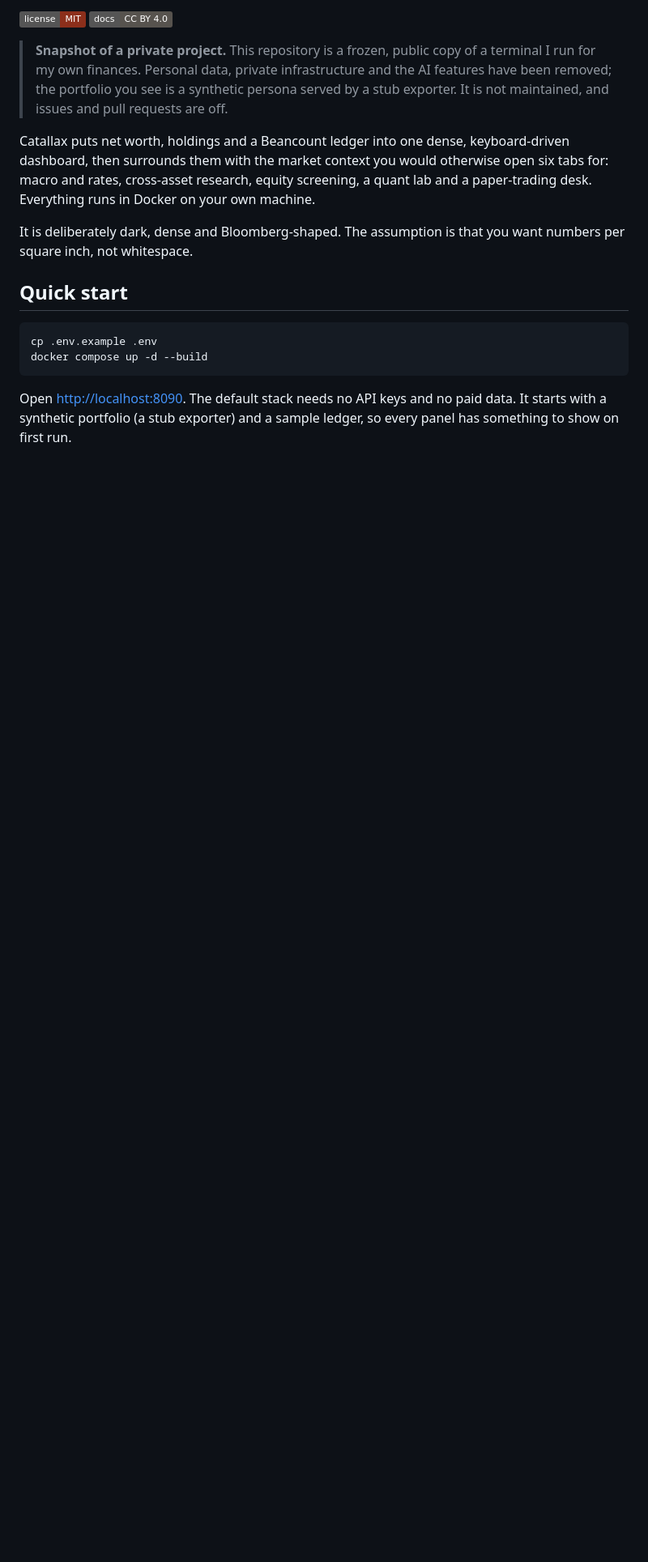
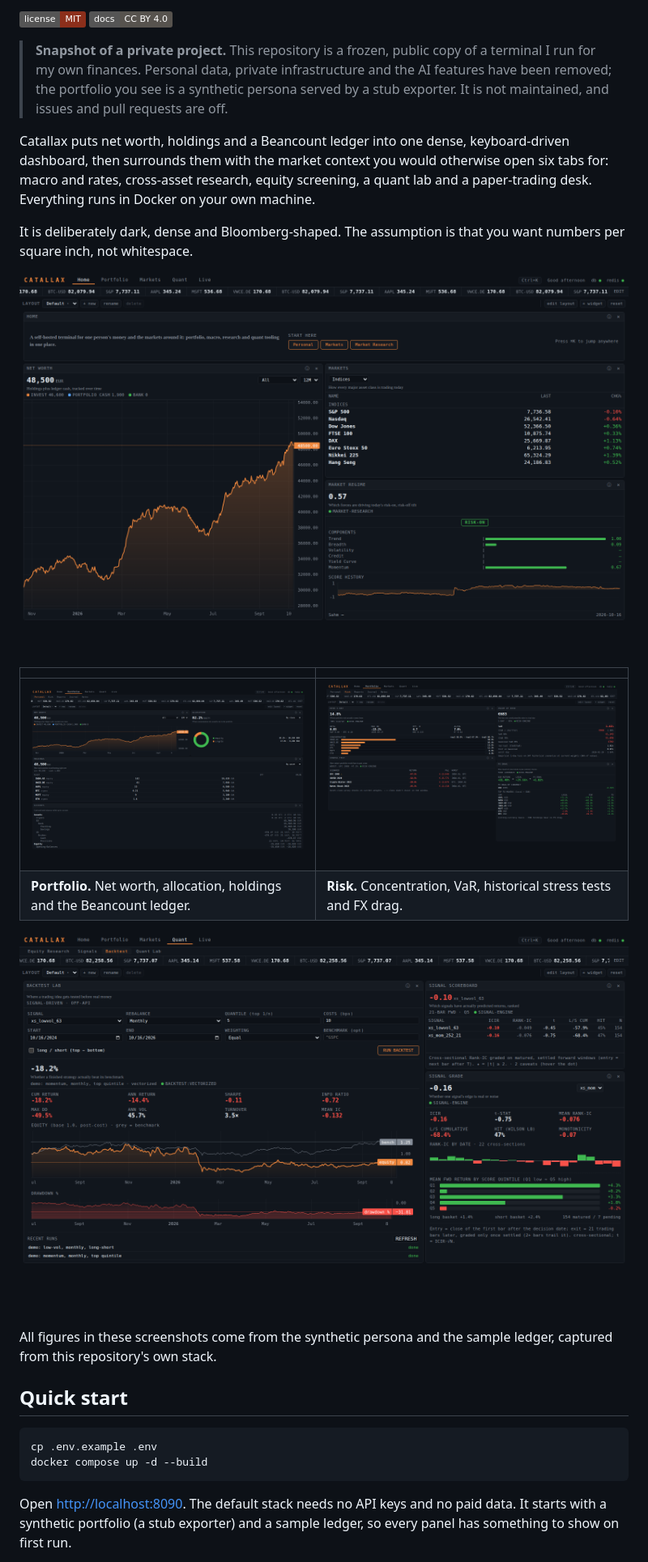
Before and after one commit to nik110403/catallax, a Markdown page: README.md, the part around one of its changes. Shown at 81% size. Rendered like a GitHub page; pictures changed too: assets/screenshots/backtest-report.png (added), assets/screenshots/home.png (added), assets/screenshots/portfolio.png (added); badges without logos; blank space fills up the shorter version.

````diff
--- a/README.md
+++ b/README.md
@@ -19,6 +19,18 @@ paper-trading desk. Everything runs in Docker on your own machine.
 It is deliberately dark, dense and Bloomberg-shaped. The assumption is that you want
 numbers per square inch, not whitespace.
 
+![Home: net worth, market board and regime read](assets/screenshots/home.png)
+
+| | |
+|---|---|
+| ![Portfolio: net worth, allocation, holdings and the ledger](assets/screenshots/portfolio.png) | ![Risk: concentration, VaR, stress tests and FX drag](assets/screenshots/risk.png) |
+| **Portfolio.** Net worth, allocation, holdings and the Beancount ledger. | **Risk.** Concentration, VaR, historical stress tests and FX drag. |
+
+![Backtest: a finished signal-driven run with equity curve, drawdown and signal grades](assets/screenshots/backtest-report.png)
+
+All figures in these screenshots come from the synthetic persona and the sample ledger,
+captured from this repository's own stack.
+
 ## Quick start
 
 ```sh
````
Also changed, not shown: other parts of README.md (+5 -1 lines), 4 other files.
